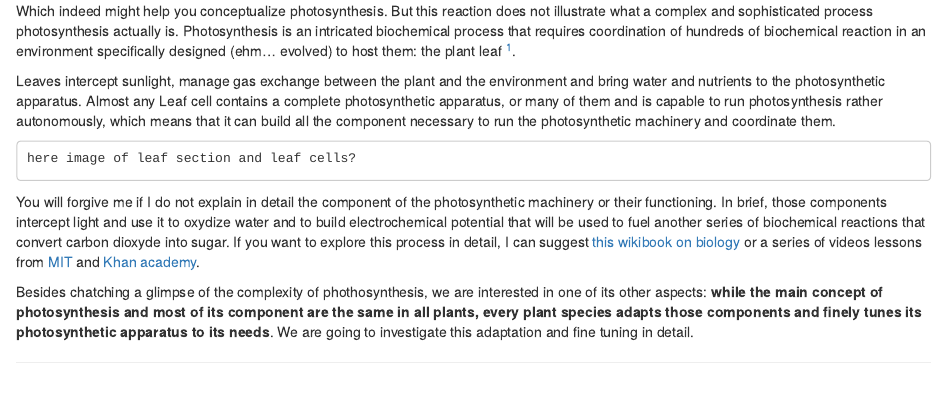
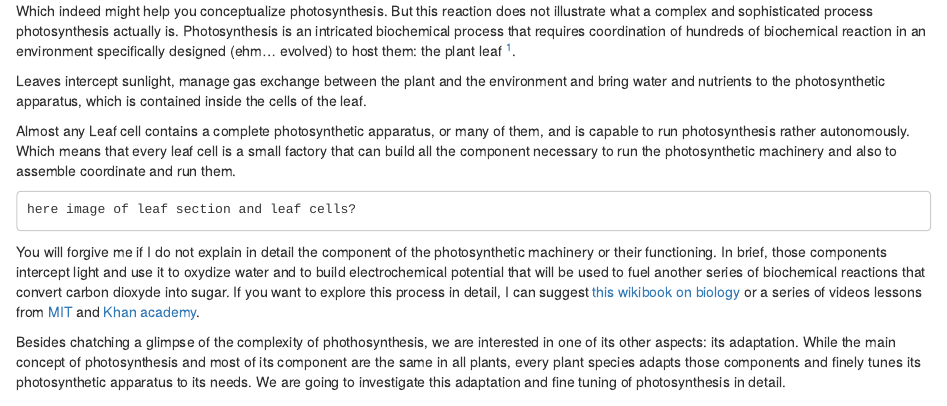
Before and after one commit to othomantegazza/ps_booklet, an R Markdown document (01-solar-powered-wonder.Rmd): the page in a window 1100 px wide, from 200 px down. Rendered offline with R 4.5, knitr and Pandoc, with nearby package versions; drawn as R Markdown's standard HTML page in place of the format the file asks for.

Commit message:
minor fixes to first two chapters

````diff
--- a/01-solar-powered-wonder.Rmd
+++ b/01-solar-powered-wonder.Rmd
@@ -10,7 +10,9 @@ carbon dioxide + water --sunlight--> carbohydrates + oxygen
 
 Which indeed might help you conceptualize photosynthesis. But this reaction does not illustrate what a complex and sophisticated process photosynthesis actually is. Photosynthesis is an intricated biochemical process that requires coordination of hundreds of biochemical reaction in an environment specifically designed (ehm... evolved) to host them: the plant leaf ^[Actually, this is imprecise. For our aim we will restrict our attention to the plant leaf, but photosynthesis is not limited to leaves and does not depend on them. A big portion of photosynthesis on Earth is carried out by algae and bacteria.].
 
-Leaves intercept sunlight, manage gas exchange between the plant and the environment and bring water and nutrients to the photosynthetic apparatus. Almost any Leaf cell contains a complete photosynthetic apparatus, or many of them and is capable to run photosynthesis rather autonomously, which means that it can build all the component necessary to run the photosynthetic machinery and coordinate them.
+Leaves intercept sunlight, manage gas exchange between the plant and the environment and bring water and nutrients to the photosynthetic apparatus, which is contained inside the cells of the leaf.
+
+Almost any Leaf cell contains a complete photosynthetic apparatus, or many of them, and is capable to run photosynthesis rather autonomously. Which means that every leaf cell is a small factory that can build all the component necessary to run the photosynthetic machinery and also to assemble coordinate and run them.
 
 ```
 here image of leaf section and leaf cells?
@@ -18,4 +20,4 @@ here image of leaf section and leaf cells?
 
 You will forgive me if I do not explain in detail the component of the photosynthetic machinery or their functioning. In brief, those components intercept light and use it to oxydize water and to build electrochemical potential that will be used to fuel another series of biochemical reactions that convert carbon dioxyde into sugar. If you want to explore this process in detail, I can suggest [this wikibook on biology](https://en.wikibooks.org/wiki/Biology%2C_Answering_the_Big_Questions_of_Life/Photosynthesis) or a series of videos lessons from [MIT](https://www.youtube.com/user/MIT/search?query=photosynthesis) and [Khan academy](https://www.khanacademy.org/science/biology/photosynthesis-in-plants).
 
-Besides chatching a glimpse of the complexity of phothosynthesis, we are interested in one of its other aspects: **while the main concept of photosynthesis and most of its component are the same in all plants, every plant species adapts those components and finely tunes its photosynthetic apparatus to its needs**. We are going to investigate this adaptation and fine tuning in detail.
+Besides chatching a glimpse of the complexity of phothosynthesis, we are interested in one of its other aspects: its adaptation. While the main concept of photosynthesis and most of its component are the same in all plants, every plant species adapts those components and finely tunes its photosynthetic apparatus to its needs. We are going to investigate this adaptation and fine tuning of photosynthesis in detail.
````
Also changed, not shown: 02-fine-adaptation.Rmd (+2 -2 lines).
